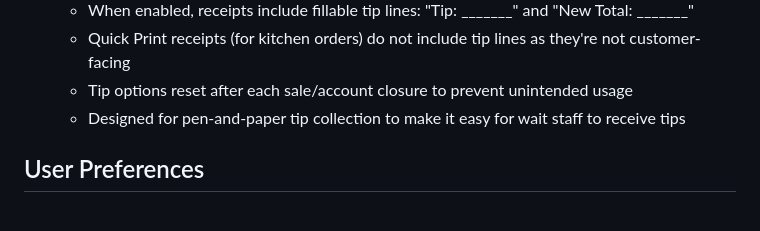
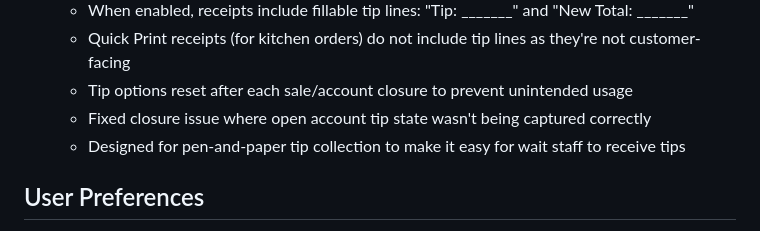
Before and after one commit to storm-za/Storm-POS, a Markdown page: replit.md, the part around the change. Drawn GitHub-style.

Commit message:
Correctly record tip settings when closing accounts to ensure accurate data
Fixes an issue in replit.md where the open account tip state wasn't being captured correctly during closure.

Replit-Commit-Author: Agent
Replit-Commit-Session-Id: 7486f567-e370-4b5a-92f2-e110ad1ab4a4
Replit-Commit-Checkpoint-Type: full_checkpoint
Replit-Commit-Screenshot-Url: https://storage.googleapis.com/screenshot-production-us-central1/99f96123-f52a-4808-ac41-7b92840ae3fc/7486f567-e370-4b5a-92f2-e110ad1ab4a4/MztPucw

```diff
--- a/replit.md
+++ b/replit.md
@@ -184,6 +184,7 @@ POS System tables:
   - When enabled, receipts include fillable tip lines: "Tip: _______" and "New Total: _______"
   - Quick Print receipts (for kitchen orders) do not include tip lines as they're not customer-facing
   - Tip options reset after each sale/account closure to prevent unintended usage
+  - Fixed closure issue where open account tip state wasn't being captured correctly
   - Designed for pen-and-paper tip collection to make it easy for wait staff to receive tips
 
 ## User Preferences
```
